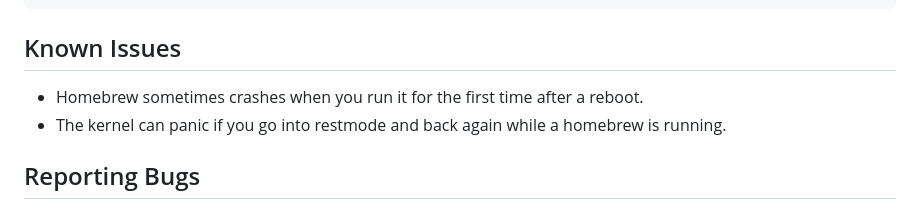
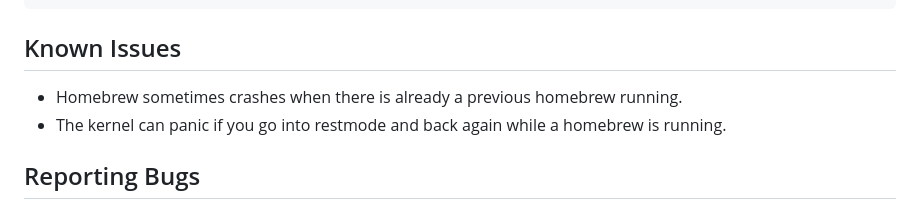
Before and after one commit to ps5-payload-dev/websrv, a Markdown page: README.md, the part around the change. Rendered like a GitHub page.

Commit message:
readme: update known issues

````diff
--- a/README.md
+++ b/README.md
@@ -52,7 +52,7 @@ john@localhost:ps5-payload-dev/websrv$ make
 ```
 
 ## Known Issues
-- Homebrew sometimes crashes when you run it for the first time after a reboot.
+- Homebrew sometimes crashes when there is already a previous homebrew running.
 - The kernel can panic if you go into restmode and back again while a homebrew is running.
 
 
````
